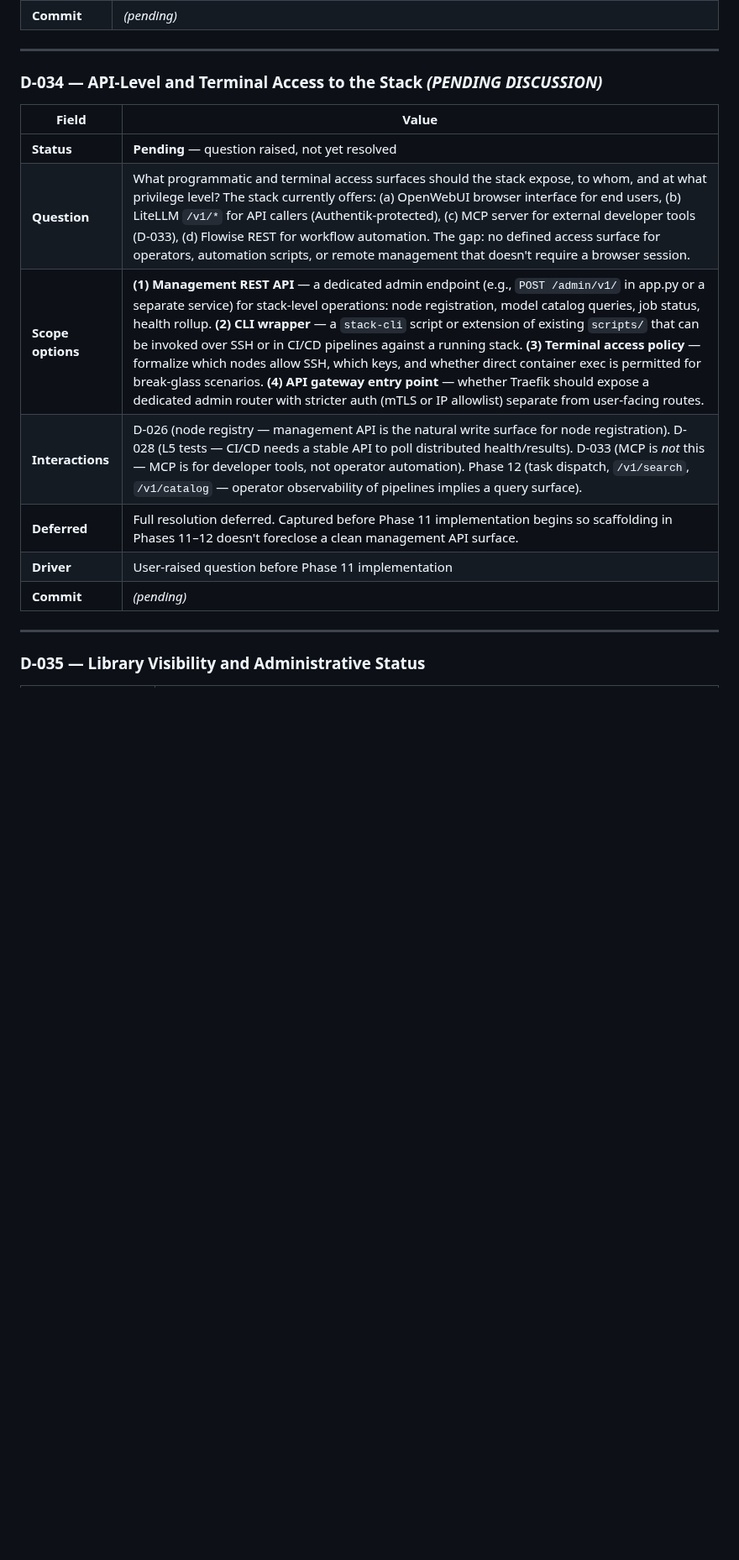
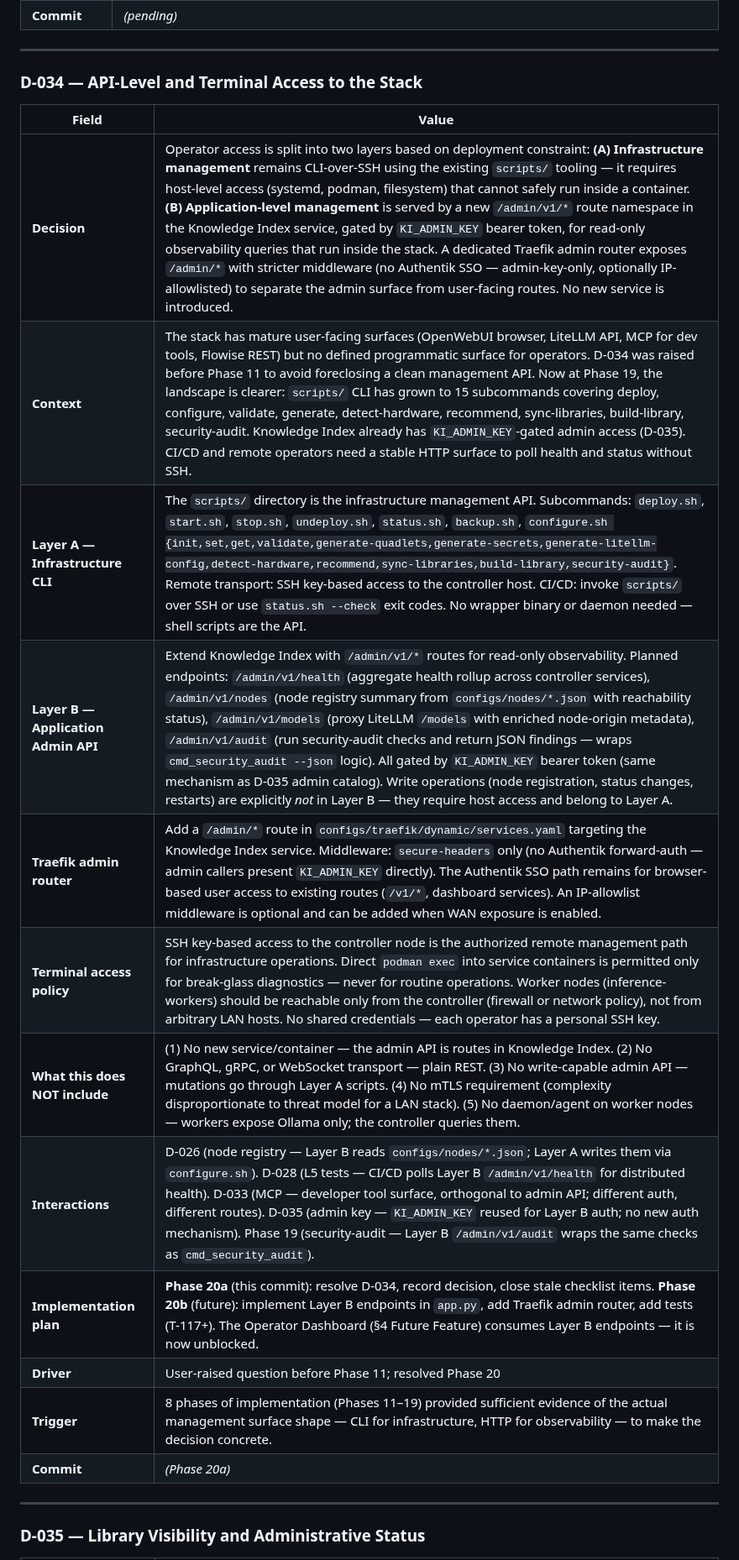
Before and after one commit to digital-michael/local-lab-ai-stack, a Markdown page: docs/decisions.md, the part around one of its changes. Shown at 84% size. GitHub-like rendering; blank space fills up the shorter version.

```diff
--- a/docs/decisions.md
+++ b/docs/decisions.md
@@ -571,16 +571,22 @@ Concrete protocol specification for the **WAN** discovery profile.
 
 ---
 
-### D-034 — API-Level and Terminal Access to the Stack *(PENDING DISCUSSION)*
+### D-034 — API-Level and Terminal Access to the Stack
+
 | Field | Value |
 |---|---|
-| **Status** | **Pending** — question raised, not yet resolved |
-| **Question** | What programmatic and terminal access surfaces should the stack expose, to whom, and at what privilege level? The stack currently offers: (a) OpenWebUI browser interface for end users, (b) LiteLLM `/v1/*` for API callers (Authentik-protected), (c) MCP server for external developer tools (D-033), (d) Flowise REST for workflow automation. The gap: no defined access surface for operators, automation scripts, or remote management that doesn't require a browser session. |
-| **Scope options** | **(1) Management REST API** — a dedicated admin endpoint (e.g., `POST /admin/v1/` in app.py or a separate service) for stack-level operations: node registration, model catalog queries, job status, health rollup. **(2) CLI wrapper** — a `stack-cli` script or extension of existing `scripts/` that can be invoked over SSH or in CI/CD pipelines against a running stack. **(3) Terminal access policy** — formalize which nodes allow SSH, which keys, and whether direct container exec is permitted for break-glass scenarios. **(4) API gateway entry point** — whether Traefik should expose a dedicated admin router with stricter auth (mTLS or IP allowlist) separate from user-facing routes. |
-| **Interactions** | D-026 (node registry — management API is the natural write surface for node registration). D-028 (L5 tests — CI/CD needs a stable API to poll distributed health/results). D-033 (MCP is *not* this — MCP is for developer tools, not operator automation). Phase 12 (task dispatch, `/v1/search`, `/v1/catalog` — operator observability of pipelines implies a query surface). |
-| **Deferred** | Full resolution deferred. Captured before Phase 11 implementation begins so scaffolding in Phases 11–12 doesn't foreclose a clean management API surface. |
-| **Driver** | User-raised question before Phase 11 implementation |
-| **Commit** | *(pending)* |
+| **Decision** | Operator access is split into two layers based on deployment constraint: **(A) Infrastructure management** remains CLI-over-SSH using the existing `scripts/` tooling — it requires host-level access (systemd, podman, filesystem) that cannot safely run inside a container. **(B) Application-level management** is served by a new `/admin/v1/*` route namespace in the Knowledge Index service, gated by `KI_ADMIN_KEY` bearer token, for read-only observability queries that run inside the stack. A dedicated Traefik admin router exposes `/admin/*` with stricter middleware (no Authentik SSO — admin-key-only, optionally IP-allowlisted) to separate the admin surface from user-facing routes. No new service is introduced. |
+| **Context** | The stack has mature user-facing surfaces (OpenWebUI browser, LiteLLM API, MCP for dev tools, Flowise REST) but no defined programmatic surface for operators. D-034 was raised before Phase 11 to avoid foreclosing a clean management API. Now at Phase 19, the landscape is clearer: `scripts/` CLI has grown to 15 subcommands covering deploy, configure, validate, generate, detect-hardware, recommend, sync-libraries, build-library, security-audit. Knowledge Index already has `KI_ADMIN_KEY`-gated admin access (D-035). CI/CD and remote operators need a stable HTTP surface to poll health and status without SSH. |
+| **Layer A — Infrastructure CLI** | The `scripts/` directory is the infrastructure management API. Subcommands: `deploy.sh`, `start.sh`, `stop.sh`, `undeploy.sh`, `status.sh`, `backup.sh`, `configure.sh {init,set,get,validate,generate-quadlets,generate-secrets,generate-litellm-config,detect-hardware,recommend,sync-libraries,build-library,security-audit}`. Remote transport: SSH key-based access to the controller host. CI/CD: invoke `scripts/` over SSH or use `status.sh --check` exit codes. No wrapper binary or daemon needed — shell scripts are the API. |
+| **Layer B — Application Admin API** | Extend Knowledge Index with `/admin/v1/*` routes for read-only observability. Planned endpoints: `/admin/v1/health` (aggregate health rollup across controller services), `/admin/v1/nodes` (node registry summary from `configs/nodes/*.json` with reachability status), `/admin/v1/models` (proxy LiteLLM `/models` with enriched node-origin metadata), `/admin/v1/audit` (run security-audit checks and return JSON findings — wraps `cmd_security_audit --json` logic). All gated by `KI_ADMIN_KEY` bearer token (same mechanism as D-035 admin catalog). Write operations (node registration, status changes, restarts) are explicitly *not* in Layer B — they require host access and belong to Layer A. |
+| **Traefik admin router** | Add a `/admin/*` route in `configs/traefik/dynamic/services.yaml` targeting the Knowledge Index service. Middleware: `secure-headers` only (no Authentik forward-auth — admin callers present `KI_ADMIN_KEY` directly). The Authentik SSO path remains for browser-based user access to existing routes (`/v1/*`, dashboard services). An IP-allowlist middleware is optional and can be added when WAN exposure is enabled. |
+| **Terminal access policy** | SSH key-based access to the controller node is the authorized remote management path for infrastructure operations. Direct `podman exec` into service containers is permitted only for break-glass diagnostics — never for routine operations. Worker nodes (inference-workers) should be reachable only from the controller (firewall or network policy), not from arbitrary LAN hosts. No shared credentials — each operator has a personal SSH key. |
+| **What this does NOT include** | (1) No new service/container — the admin API is routes in Knowledge Index. (2) No GraphQL, gRPC, or WebSocket transport — plain REST. (3) No write-capable admin API — mutations go through Layer A scripts. (4) No mTLS requirement (complexity disproportionate to threat model for a LAN stack). (5) No daemon/agent on worker nodes — workers expose Ollama only; the controller queries them. |
+| **Interactions** | D-026 (node registry — Layer B reads `configs/nodes/*.json`; Layer A writes them via `configure.sh`). D-028 (L5 tests — CI/CD polls Layer B `/admin/v1/health` for distributed health). D-033 (MCP — developer tool surface, orthogonal to admin API; different auth, different routes). D-035 (admin key — `KI_ADMIN_KEY` reused for Layer B auth; no new auth mechanism). Phase 19 (security-audit — Layer B `/admin/v1/audit` wraps the same checks as `cmd_security_audit`). |
+| **Implementation plan** | **Phase 20a** (this commit): resolve D-034, record decision, close stale checklist items. **Phase 20b** (future): implement Layer B endpoints in `app.py`, add Traefik admin router, add tests (T-117+). The Operator Dashboard (§4 Future Feature) consumes Layer B endpoints — it is now unblocked. |
+| **Driver** | User-raised question before Phase 11; resolved Phase 20 |
+| **Trigger** | 8 phases of implementation (Phases 11–19) provided sufficient evidence of the actual management surface shape — CLI for infrastructure, HTTP for observability — to make the decision concrete. |
+| **Commit** | *(Phase 20a)* |
 
 ---
 
```
Also changed, not shown: other parts of docs/decisions.md (+1 -1 lines), docs/ai_stack_blueprint/ai_stack_checklist.md (+23 -7 lines).
